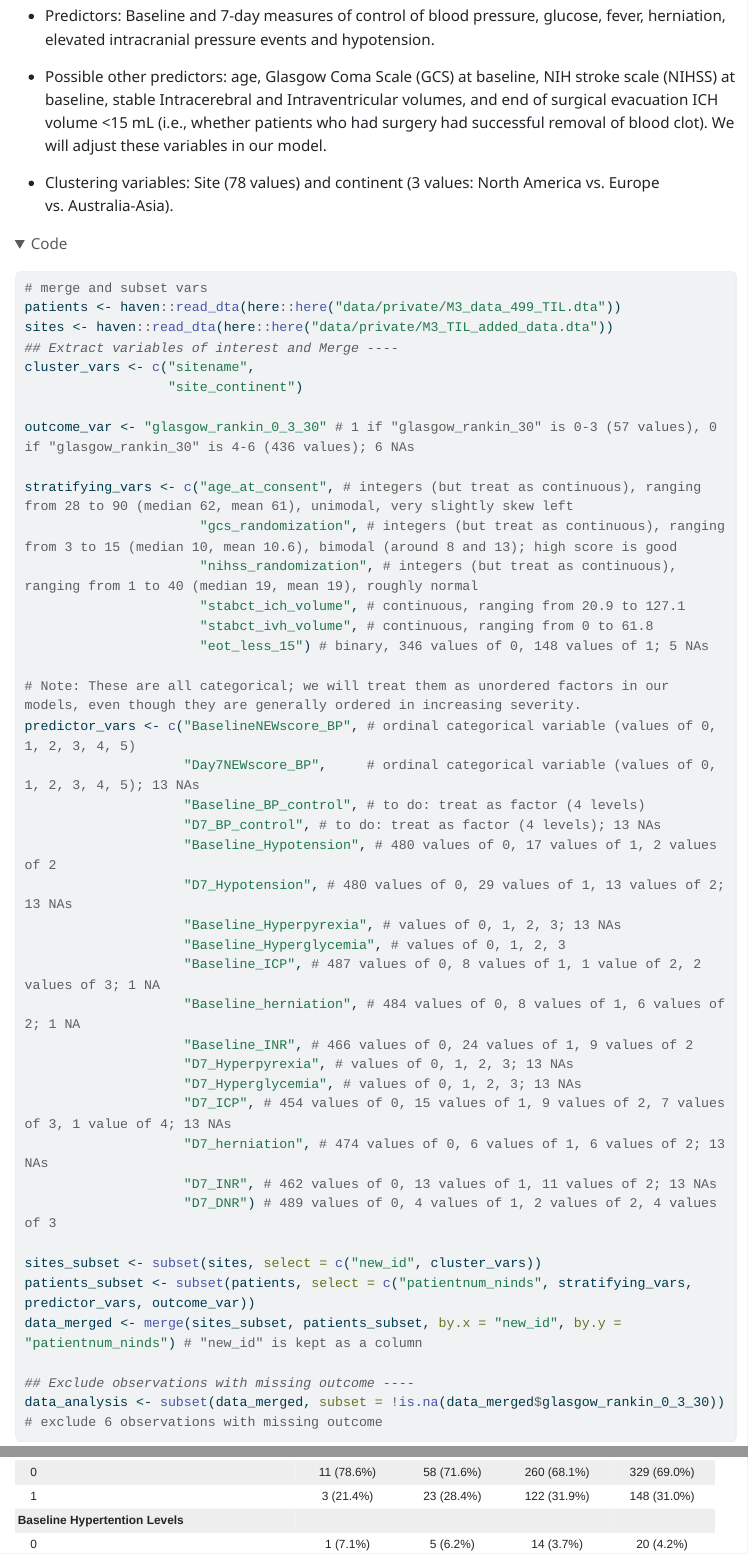
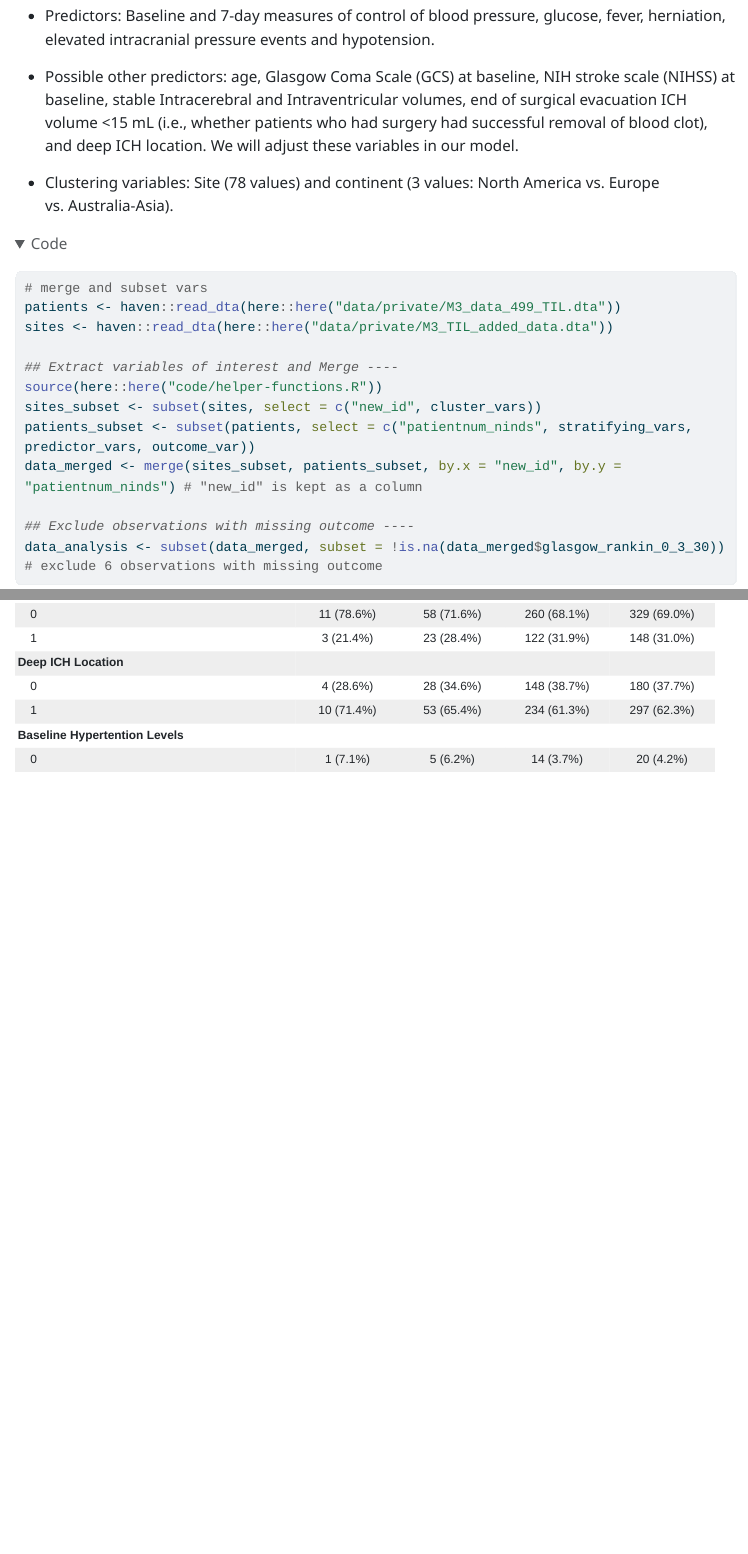
Before and after one commit to m-qin/mistie-iii-til-scores, a Quarto document (report/report.qmd): the page in a window 1100 px wide, from 690 px down, and a second part further down, joined at a grey line. The pictures show the output file report/report.html that the author committed with the source, opened offline; folded parts are opened; menus at the side of the page are left out; long lines of code are wrapped.

Commit message:
include deep ICH variable, correct list of quant vars

````diff
--- a/code/helper-functions.R
+++ b/code/helper-functions.R
@@ -12,8 +12,8 @@ stratifying_vars <- c("age_at_consent", # integers (but treat as continuous), ra
                       "nihss_randomization", # integers (but treat as continuous), ranging from 1 to 40 (median 19, mean 19), roughly normal
                       "stabct_ich_volume", # continuous, ranging from 20.9 to 127.1
                       "stabct_ivh_volume", # continuous, ranging from 0 to 61.8
-                      "eot_less_15") # binary, 346 values of 0, 148 values of 1; 5 NAs
-quant_vars <- stratifying_vars
+                      "eot_less_15", # binary, 346 values of 0, 148 values of 1; 5 NAs
+                      "ich_deep_location") # binary, 192 values of 0, 307 values of 1
 
 # Note: These are all categorical; we will treat them as unordered factors in our models, even though they are generally ordered in increasing severity.
 predictor_vars <- c("BaselineNEWscore_BP", # ordinal categorical variable (values of 0, 1, 2, 3, 4, 5)
--- a/report/report.qmd
+++ b/report/report.qmd
@@ -46,47 +46,18 @@ Binarized mRS (modified Rankin score), representing patients’ functional abili
 
 - Predictors: Baseline and 7-day measures of control of blood pressure, glucose, fever, herniation, elevated intracranial pressure events and hypotension.
 
-- Possible other predictors: age, Glasgow Coma Scale (GCS) at baseline, NIH stroke scale (NIHSS) at baseline, stable Intracerebral and Intraventricular volumes, and end of surgical evacuation ICH volume <15 mL (i.e., whether patients who had surgery had successful removal of blood clot). We will adjust these variables in our model.
+- Possible other predictors: age, Glasgow Coma Scale (GCS) at baseline, NIH stroke scale (NIHSS) at baseline, stable Intracerebral and Intraventricular volumes, end of surgical evacuation ICH volume <15 mL (i.e., whether patients who had surgery had successful removal of blood clot), and deep ICH location. We will adjust these variables in our model.
 
 - Clustering variables: Site (78 values) and continent (3 values: North America vs. Europe vs. Australia-Asia).
 
 
 ```{r}
 # merge and subset vars
-patients <- haven::read_dta(here::here("../data/private/M3_data_499_TIL.dta"))
-sites <- haven::read_dta(here::here("../data/private/M3_TIL_added_data.dta"))
+patients <- haven::read_dta(here::here("data/private/M3_data_499_TIL.dta"))
+sites <- haven::read_dta(here::here("data/private/M3_TIL_added_data.dta"))
+
 ## Extract variables of interest and Merge ----
-cluster_vars <- c("sitename",
-                  "site_continent")
-
-outcome_var <- "glasgow_rankin_0_3_30" # 1 if "glasgow_rankin_30" is 0-3 (57 values), 0 if "glasgow_rankin_30" is 4-6 (436 values); 6 NAs
-
-stratifying_vars <- c("age_at_consent", # integers (but treat as continuous), ranging from 28 to 90 (median 62, mean 61), unimodal, very slightly skew left
-                      "gcs_randomization", # integers (but treat as continuous), ranging from 3 to 15 (median 10, mean 10.6), bimodal (around 8 and 13); high score is good
-                      "nihss_randomization", # integers (but treat as continuous), ranging from 1 to 40 (median 19, mean 19), roughly normal
-                      "stabct_ich_volume", # continuous, ranging from 20.9 to 127.1
-                      "stabct_ivh_volume", # continuous, ranging from 0 to 61.8
-                      "eot_less_15") # binary, 346 values of 0, 148 values of 1; 5 NAs
-
-# Note: These are all categorical; we will treat them as unordered factors in our models, even though they are generally ordered in increasing severity.
-predictor_vars <- c("BaselineNEWscore_BP", # ordinal categorical variable (values of 0, 1, 2, 3, 4, 5)
-                    "Day7NEWscore_BP",     # ordinal categorical variable (values of 0, 1, 2, 3, 4, 5); 13 NAs
-                    "Baseline_BP_control", # to do: treat as factor (4 levels)
-                    "D7_BP_control", # to do: treat as factor (4 levels); 13 NAs
-                    "Baseline_Hypotension", # 480 values of 0, 17 values of 1, 2 values of 2
-                    "D7_Hypotension", # 480 values of 0, 29 values of 1, 13 values of 2; 13 NAs
-                    "Baseline_Hyperpyrexia", # values of 0, 1, 2, 3; 13 NAs
-                    "Baseline_Hyperglycemia", # values of 0, 1, 2, 3
-                    "Baseline_ICP", # 487 values of 0, 8 values of 1, 1 value of 2, 2 values of 3; 1 NA
-                    "Baseline_herniation", # 484 values of 0, 8 values of 1, 6 values of 2; 1 NA
-                    "Baseline_INR", # 466 values of 0, 24 values of 1, 9 values of 2
-                    "D7_Hyperpyrexia", # values of 0, 1, 2, 3; 13 NAs
-                    "D7_Hyperglycemia", # values of 0, 1, 2, 3; 13 NAs
-                    "D7_ICP", # 454 values of 0, 15 values of 1, 9 values of 2, 7 values of 3, 1 value of 4; 13 NAs
-                    "D7_herniation", # 474 values of 0, 6 values of 1, 6 values of 2; 13 NAs
-                    "D7_INR", # 462 values of 0, 13 values of 1, 11 values of 2; 13 NAs
-                    "D7_DNR") # 489 values of 0, 4 values of 1, 2 values of 2, 4 values of 3
-
+source(here::here("code/helper-functions.R"))
 sites_subset <- subset(sites, select = c("new_id", cluster_vars))
 patients_subset <- subset(patients, select = c("patientnum_ninds", stratifying_vars, predictor_vars, outcome_var))
 data_merged <- merge(sites_subset, patients_subset, by.x = "new_id", by.y = "patientnum_ninds") # "new_id" is kept as a column
````
Also changed, not shown: code/1_merge-and-subset-vars.R (+1 -31 lines), code/4_get-mean-and-SD-from-train-for-std.R (+1 -1 lines), report/report.html, code/helper-functions.R (7 more changed lines), report/report.qmd (1 more changed lines).
